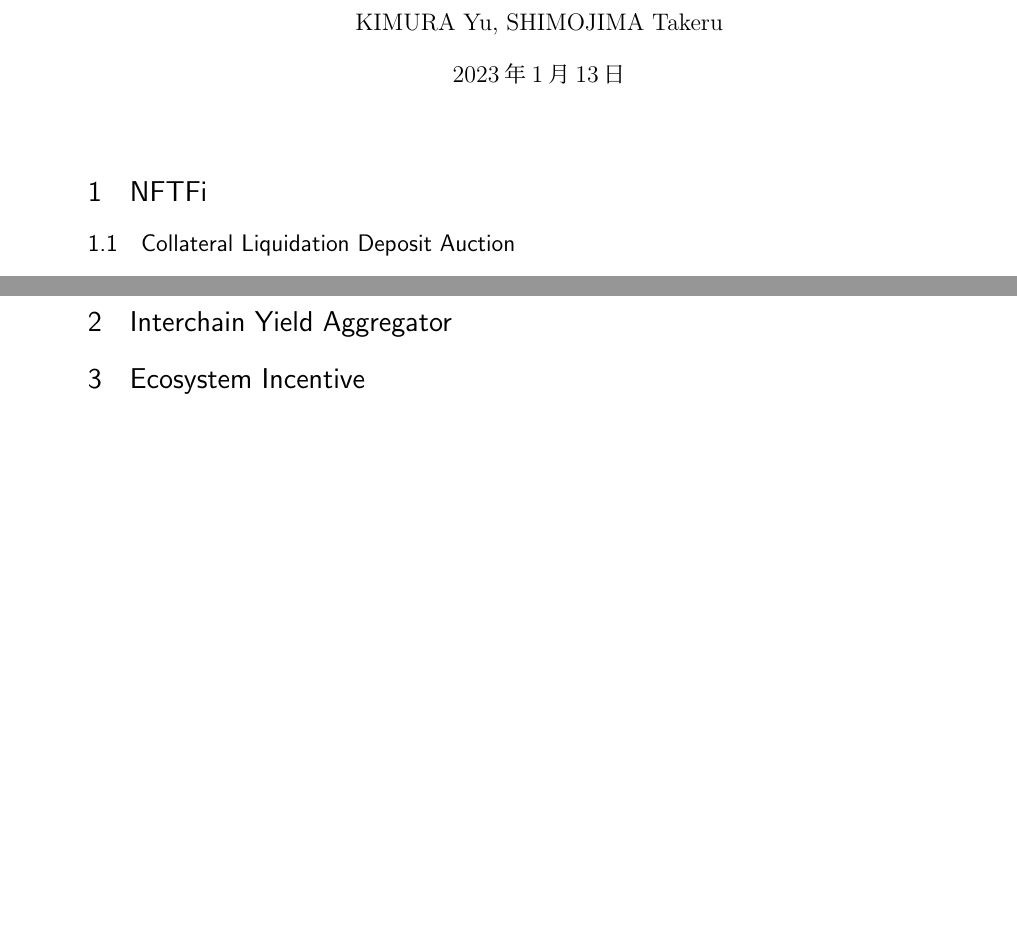
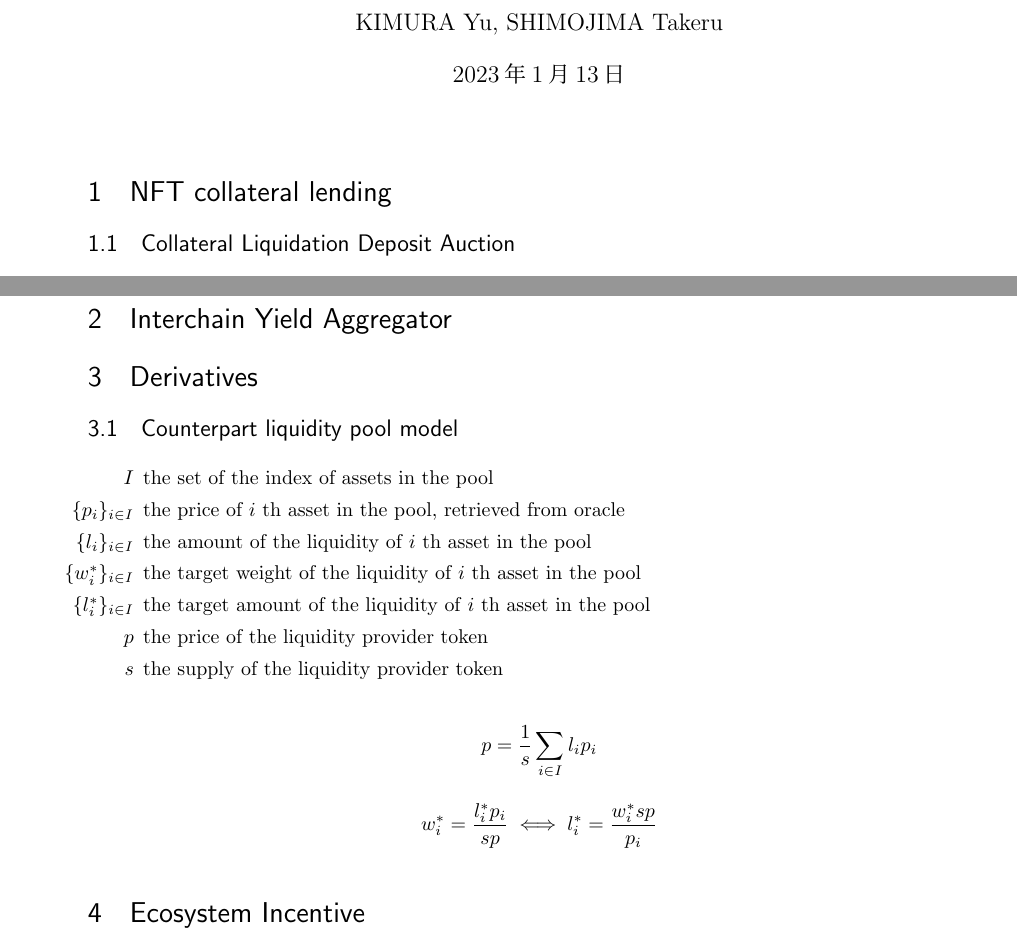
Before and after one commit to UnUniFi/whitepaper, a LaTeX document (main.tex): two parts of pages 1 and 4 of 4 before the commit and two parts of pages 1 and 5 of 5 after it, joined at a grey line, cut so that both start at the same text, the shorter picture padded with empty space. Compiled offline with pLaTeX and dvipdfmx.

Commit message:
feat: derivatives

```diff
--- a/main.tex
+++ b/main.tex
@@ -21,7 +21,7 @@
 
 \maketitle
 
-\section{NFTFi}
+\section{NFT collateral lending}
 
 \subsection{Collateral Liquidation Deposit Auction}
 
@@ -239,6 +239,28 @@ $$
 
 \section{Interchain Yield Aggregator}
 
+\section{Derivatives}
+
+\subsection{Counterpart liquidity pool model}
+
+\begin{itemize}
+  \item[$I$] the set of the index of assets in the pool
+  \item[$\{p_i\}_{i \in I}$] the price of $i$ th asset in the pool, retrieved from oracle
+  \item[$\{l_i\}_{i \in I}$] the amount of the liquidity of $i$ th asset in the pool
+  \item[$\{w_i^*\}_{i \in I}$] the target weight of the liquidity of $i$ th asset in the pool
+  \item[$\{l_i^*\}_{i \in I}$] the target amount of the liquidity of $i$ th asset in the pool
+  \item[$p$] the price of the liquidity provider token
+  \item[$s$] the supply of the liquidity provider token
+\end{itemize}
+
+$$
+  p = \frac{1}{s} \sum_{i \in I} l_i p_i
+$$
+
+$$
+  w_i^* = \frac{l_i^* p_i}{s p} \iff l_i^* = \frac{w_i^* s p}{p_i}
+$$
+
 \section{Ecosystem Incentive}
 
 \subsection{Decentralized Frontend}
```
